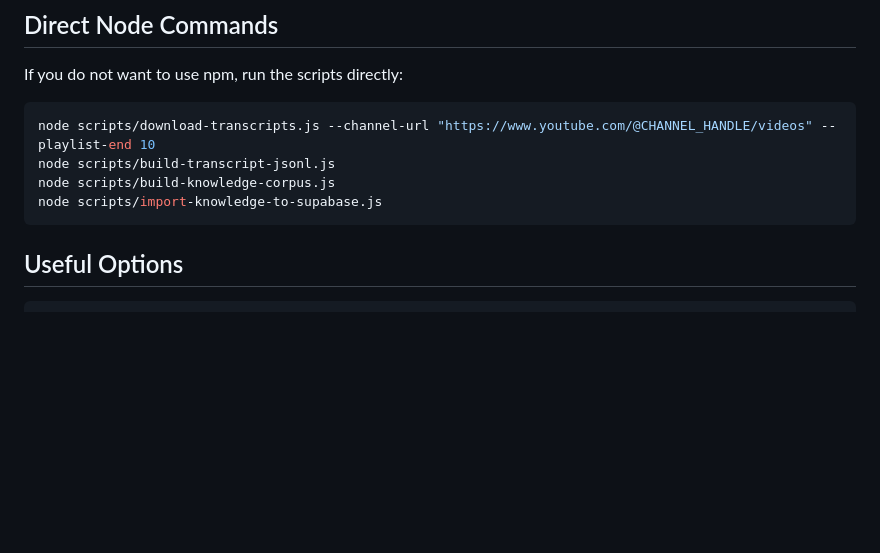
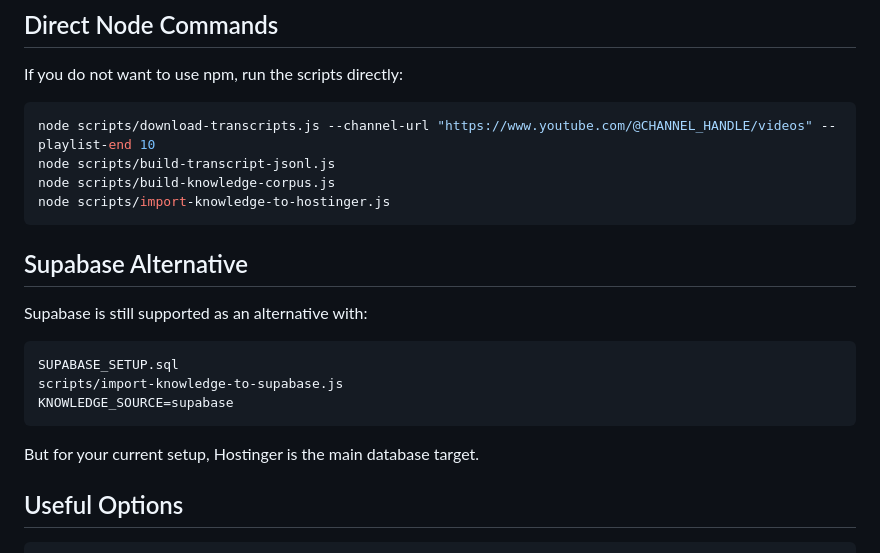
Before and after one commit to paisabrazilfl-cpu/openstates-proxy, a Markdown page: TRANSCRIPT_INGESTION.md, the part around one of its changes. Drawn GitHub-style; blank space fills up the shorter version.

````diff
--- a/TRANSCRIPT_INGESTION.md
+++ b/TRANSCRIPT_INGESTION.md
@@ -172,8 +178,20 @@ If you do not want to use npm, run the scripts directly:
 node scripts/download-transcripts.js --channel-url "https://www.youtube.com/@CHANNEL_HANDLE/videos" --playlist-end 10
 node scripts/build-transcript-jsonl.js
 node scripts/build-knowledge-corpus.js
-node scripts/import-knowledge-to-supabase.js
+node scripts/import-knowledge-to-hostinger.js
 ```
+
+## Supabase Alternative
+
+Supabase is still supported as an alternative with:
+
+```text
+SUPABASE_SETUP.sql
+scripts/import-knowledge-to-supabase.js
+KNOWLEDGE_SOURCE=supabase
+```
+
+But for your current setup, Hostinger is the main database target.
 
 ## Useful Options
 
````
Also changed, not shown: other parts of TRANSCRIPT_INGESTION.md (+27 -21 lines).
